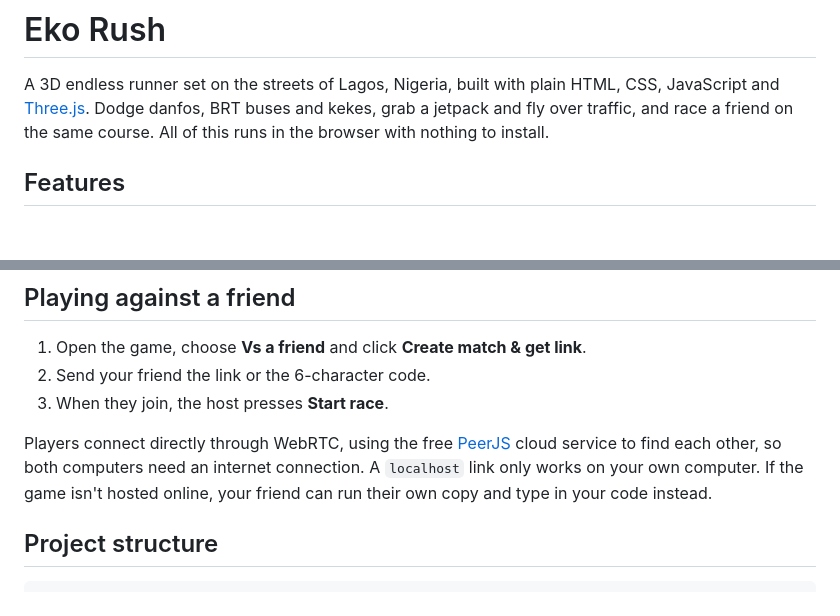
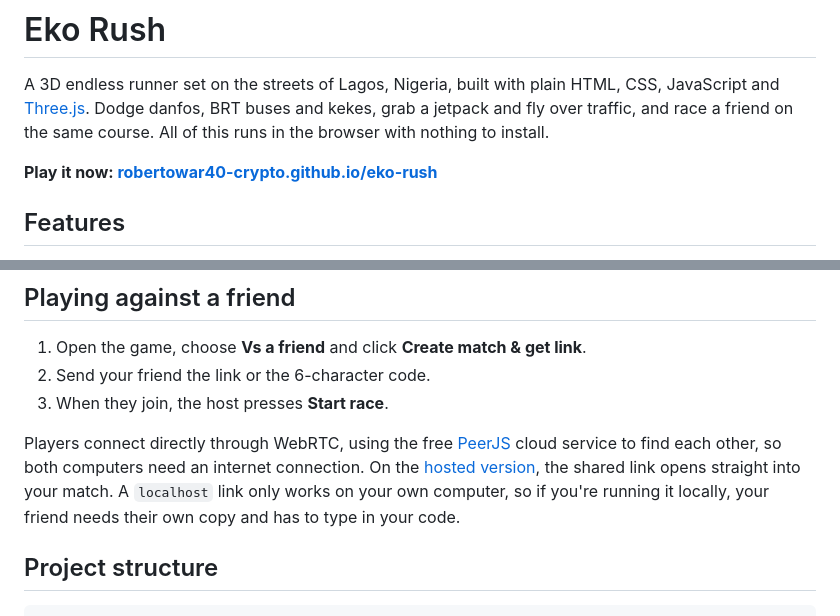
Before and after one commit to robertowar40-crypto/eko-rush, a Markdown page: README.md, 2 parts joined by grey strips. Rendered like a GitHub page; blank space fills up the shorter version.

Commit message:
Add live GitHub Pages link to README
Co-authored-by: Cursor <cursoragent@cursor.com>

```diff
--- a/README.md
+++ b/README.md
@@ -1,6 +1,8 @@
 # Eko Rush
 
 A 3D endless runner set on the streets of Lagos, Nigeria, built with plain HTML, CSS, JavaScript and [Three.js](https://threejs.org/). Dodge danfos, BRT buses and kekes, grab a jetpack and fly over traffic, and race a friend on the same course. All of this runs in the browser with nothing to install.
+
+**Play it now: [robertowar40-crypto.github.io/eko-rush](https://robertowar40-crypto.github.io/eko-rush/)**
 
 ## Features
 
@@ -45,7 +47,7 @@ You can also open `index.html` directly from disk, although a local server is re
 2. Send your friend the link or the 6-character code.
 3. When they join, the host presses **Start race**.
 
-Players connect directly through WebRTC, using the free [PeerJS](https://peerjs.com/) cloud service to find each other, so both computers need an internet connection. A `localhost` link only works on your own computer. If the game isn't hosted online, your friend can run their own copy and type in your code instead.
+Players connect directly through WebRTC, using the free [PeerJS](https://peerjs.com/) cloud service to find each other, so both computers need an internet connection. On the [hosted version](https://robertowar40-crypto.github.io/eko-rush/), the shared link opens straight into your match. A `localhost` link only works on your own computer, so if you're running it locally, your friend needs their own copy and has to type in your code.
 
 ## Project structure
 
```
